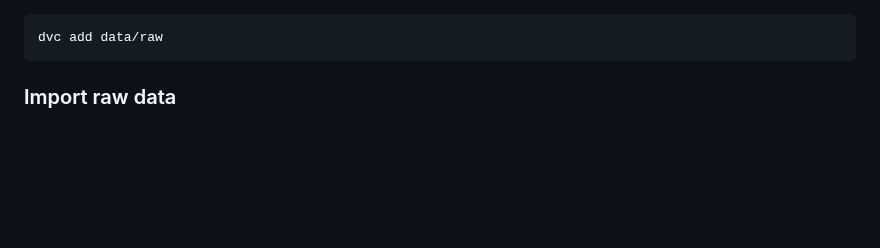
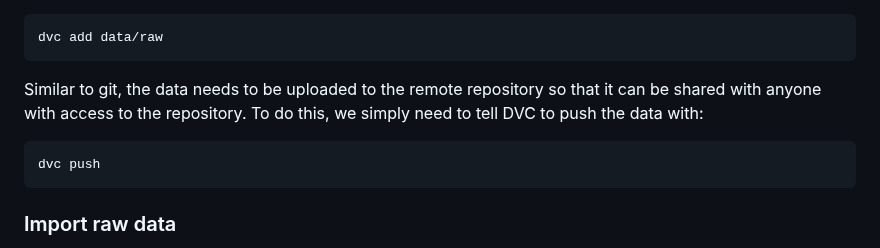
Before and after one commit to taed2-2425q1-gced-upc/TAED2-2425q1-demos, a Markdown page: docs/dvc-demo.md, the part around the change. Drawn GitHub-style; blank space fills up the shorter version.

````diff
--- a/docs/dvc-demo.md
+++ b/docs/dvc-demo.md
@@ -80,6 +80,12 @@ With this, every new file or directory added to the `data` directory will be aut
 
 ```bash
 dvc add data/raw
+```
+
+Similar to git, the data needs to be uploaded to the remote repository so that it can be shared with anyone with access to the repository. To do this, we simply need to tell DVC to push the data with:
+
+```bash
+dvc push
 ```
 
 ### Import raw data
````
